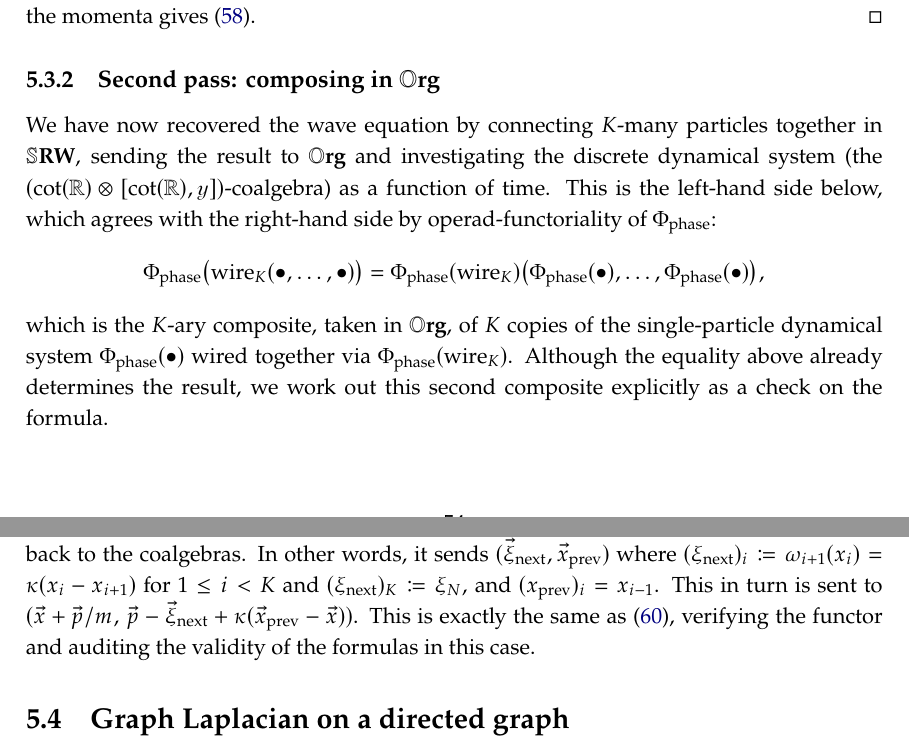
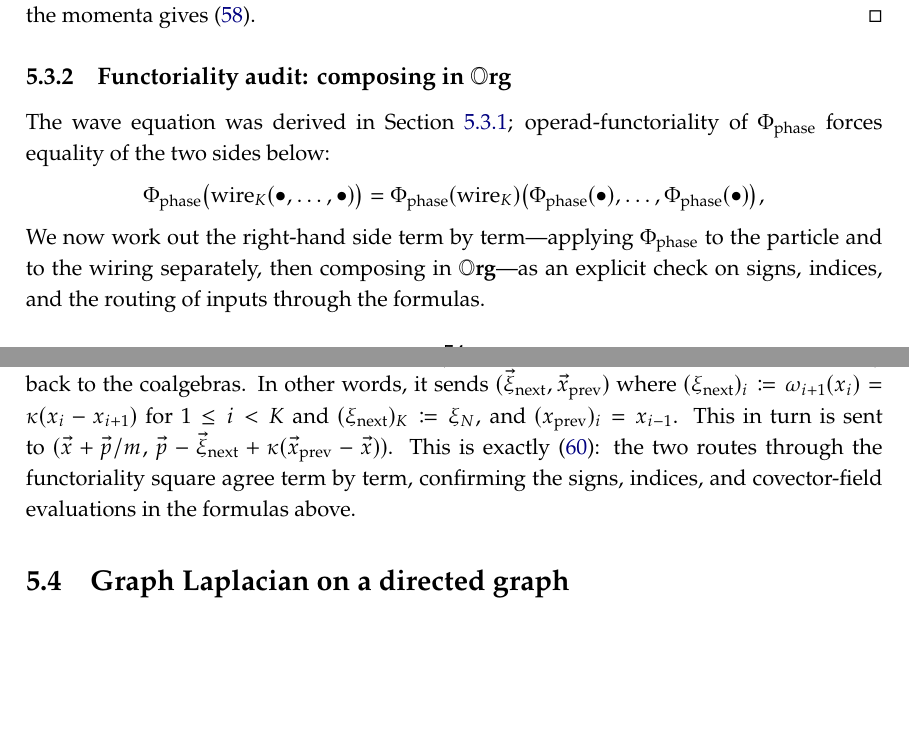
Before and after one commit to dspivak/dynamic-algebra-potentials, a LaTeX thesis (dynamic-algebra-potentials.tex): two parts of pages 54 and 56 of 61, joined at a grey line, cut so that both start at the same text, the shorter picture padded with empty space. Compiled offline with pdfLaTeX.

Commit message:
reframe sec.spring_second_pass as functoriality audit
Retitle to "Functoriality audit", rewrite opening/closing to signal
the section is a term-by-term verification (not a second derivation),
and update the parent-section intro to match. All step-by-step prose
on signs, indices, and routing is kept intact for autoformalizers and
sign-checkers.

Co-Authored-By: Claude Opus 4.7 <noreply@anthropic.com>

```diff
--- a/dynamic-algebra-potentials.tex
+++ b/dynamic-algebra-potentials.tex
@@ -3139,13 +3139,13 @@ recovers the discrete wave equation \eqref{eqn.discrete_wave}.
 This is the calculation of \eqref{eqn.state_update_explicit}: writing the state as a function of time and eliminating the momenta gives \eqref{eqn.discrete_wave}.
 \end{proof}
 
-\subsection{Second pass: composing in \texorpdfstring{$\org$}{Org}}\label{sec.spring_second_pass}
-
-We have now recovered the wave equation by connecting $K$-many particles together in $\srw$, sending the result to $\org$ and investigating the discrete dynamical system (the $(\cotof{\rr}\otimes[\cotof{\rr},\yon])$-coalgebra) as a function of time. This is the left-hand side below, which agrees with the right-hand side by operad-functoriality of $\Phiphase{}$:
+\subsection{Functoriality audit: composing in \texorpdfstring{$\org$}{Org}}\label{sec.spring_second_pass}
+
+The wave equation was derived in \cref{sec.spring_first_pass}; operad-functoriality of $\Phiphase{}$ forces equality of the two sides below:
 \[
 \Phiphase{}\bigl(\fun{wire}_K(\Part,\ldots,\Part)\bigr)=\Phiphase{}(\fun{wire}_K)\bigl(\Phiphase{}(\Part),\ldots,\Phiphase{}(\Part)\bigr),
 \]
-which is the $K$-ary composite, taken in $\org$, of $K$ copies of the single-particle dynamical system $\Phiphase{}(\Part)$ wired together via $\Phiphase{}(\fun{wire}_K)$. Although the equality above already determines the result, we work out this second composite explicitly as a check on the formula.
+We now work out the right-hand side term by term---applying $\Phiphase{}$ to the particle and to the wiring separately, then composing in $\org$---as an explicit check on signs, indices, and the routing of inputs through the formulas.
 
 \paragraph{The particle dynamics.}
 
@@ -3192,7 +3192,7 @@ Given a tuple $(\vec x,\vec p):T^*\rr^K$, the first arrow sends it to
 \end{equation*}
 When applying the second arrow \eqref{eqn.org_wiring_concise} to the result, the threading goes as follows.
 
-Beginning with $(\vec x,\vec p):T^*\rr^K$, the coalgebras output $(\vec x,\vec\omega)\coloneqq\bigl(x_i,\,x_i'\mapsto\kappa(x_i'-x_i)\bigr)_{i=1}^K$. The wiring takes that, outputs the last point and the first covector field, $(x_K,\omega_1)$, and asks for $(\xi_N,x_0)$. Upon receiving it, it sends $\bigl((\omega_2(x_1),\ldots,\omega_K(x_{K-1}),\xi_N),\,(x_0,x_1,\ldots,x_{K-1})\bigr)$ back to the coalgebras. In other words, it sends $(\vec\xi_{\fun{next}},\vec x_{\fun{prev}})$ where $(\xi_{\fun{next}})_i\coloneqq\omega_{i+1}(x_i)=\kappa(x_i-x_{i+1})$ for $1\leq i<K$ and $(\xi_{\fun{next}})_K\coloneqq\xi_N$, and $(x_{\fun{prev}})_i=x_{i-1}$. This in turn is sent to $(\vec x+\vec p/m,\,\vec p-\vec\xi_{\fun{next}}+\kappa(\vec x_{\fun{prev}}-\vec x))$. This is exactly the same as \eqref{eqn.potlens_composite_final}, verifying the functor and auditing the validity of the formulas in this case.
+Beginning with $(\vec x,\vec p):T^*\rr^K$, the coalgebras output $(\vec x,\vec\omega)\coloneqq\bigl(x_i,\,x_i'\mapsto\kappa(x_i'-x_i)\bigr)_{i=1}^K$. The wiring takes that, outputs the last point and the first covector field, $(x_K,\omega_1)$, and asks for $(\xi_N,x_0)$. Upon receiving it, it sends $\bigl((\omega_2(x_1),\ldots,\omega_K(x_{K-1}),\xi_N),\,(x_0,x_1,\ldots,x_{K-1})\bigr)$ back to the coalgebras. In other words, it sends $(\vec\xi_{\fun{next}},\vec x_{\fun{prev}})$ where $(\xi_{\fun{next}})_i\coloneqq\omega_{i+1}(x_i)=\kappa(x_i-x_{i+1})$ for $1\leq i<K$ and $(\xi_{\fun{next}})_K\coloneqq\xi_N$, and $(x_{\fun{prev}})_i=x_{i-1}$. This in turn is sent to $(\vec x+\vec p/m,\,\vec p-\vec\xi_{\fun{next}}+\kappa(\vec x_{\fun{prev}}-\vec x))$. This is exactly \eqref{eqn.potlens_composite_final}: the two routes through the functoriality square agree term by term, confirming the signs, indices, and covector-field evaluations in the formulas above.
 
 \section{Graph Laplacian on a directed graph}\label{sec.graph_laplacian}
 
```
Also changed, not shown: dynamic-algebra-potentials.tex (4 more changed lines).
